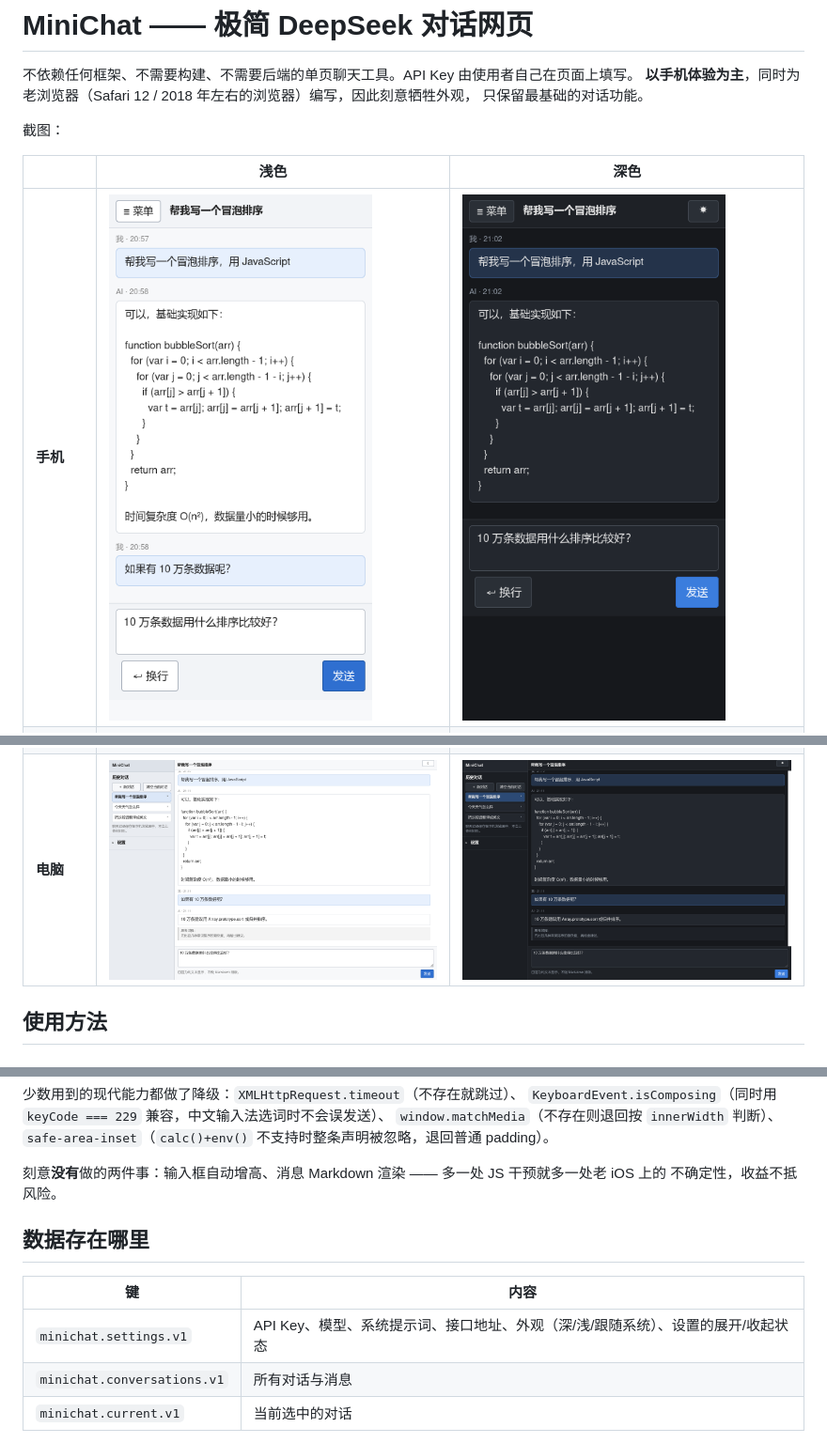
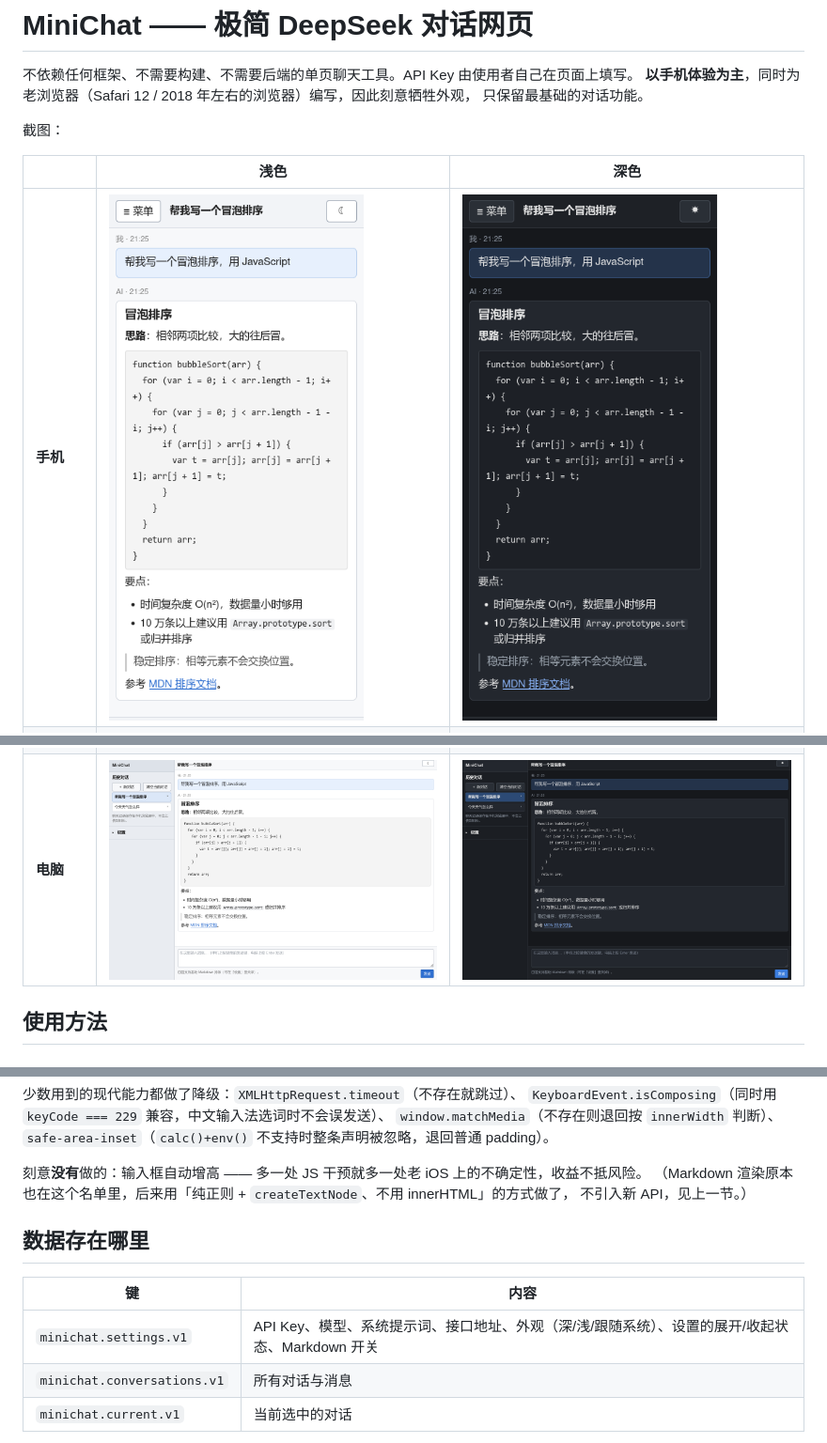
Before and after one commit to qtxhna/minichat, a Markdown page: README.md, 3 parts joined by grey strips. Shown at 94% size. GitHub-like rendering; pictures changed too: doc/desktop-dark.png, doc/desktop.png, doc/mobile-chat-dark.png.

```diff
--- a/README.md
+++ b/README.md
@@ -146,14 +175,15 @@ git push -u origin main
 `window.matchMedia`（不存在则退回按 `innerWidth` 判断）、
 `safe-area-inset`（`calc()+env()` 不支持时整条声明被忽略，退回普通 padding）。
 
-刻意**没有**做的两件事：输入框自动增高、消息 Markdown 渲染 —— 多一处 JS 干预就多一处老 iOS 上的
-不确定性，收益不抵风险。
+刻意**没有**做的：输入框自动增高 —— 多一处 JS 干预就多一处老 iOS 上的不确定性，收益不抵风险。
+（Markdown 渲染原本也在这个名单里，后来用「纯正则 + `createTextNode`、不用 innerHTML」的方式做了，
+不引入新 API，见上一节。）
 
 ## 数据存在哪里
 
 | 键 | 内容 |
 | --- | --- |
-| `minichat.settings.v1` | API Key、模型、系统提示词、接口地址、外观（深/浅/跟随系统）、设置的展开/收起状态 |
+| `minichat.settings.v1` | API Key、模型、系统提示词、接口地址、外观（深/浅/跟随系统）、设置的展开/收起状态、Markdown 开关 |
 | `minichat.conversations.v1` | 所有对话与消息 |
 | `minichat.current.v1` | 当前选中的对话 |
 
```
Also changed, not shown: other parts of README.md (+33 -3 lines), 5 other files.
